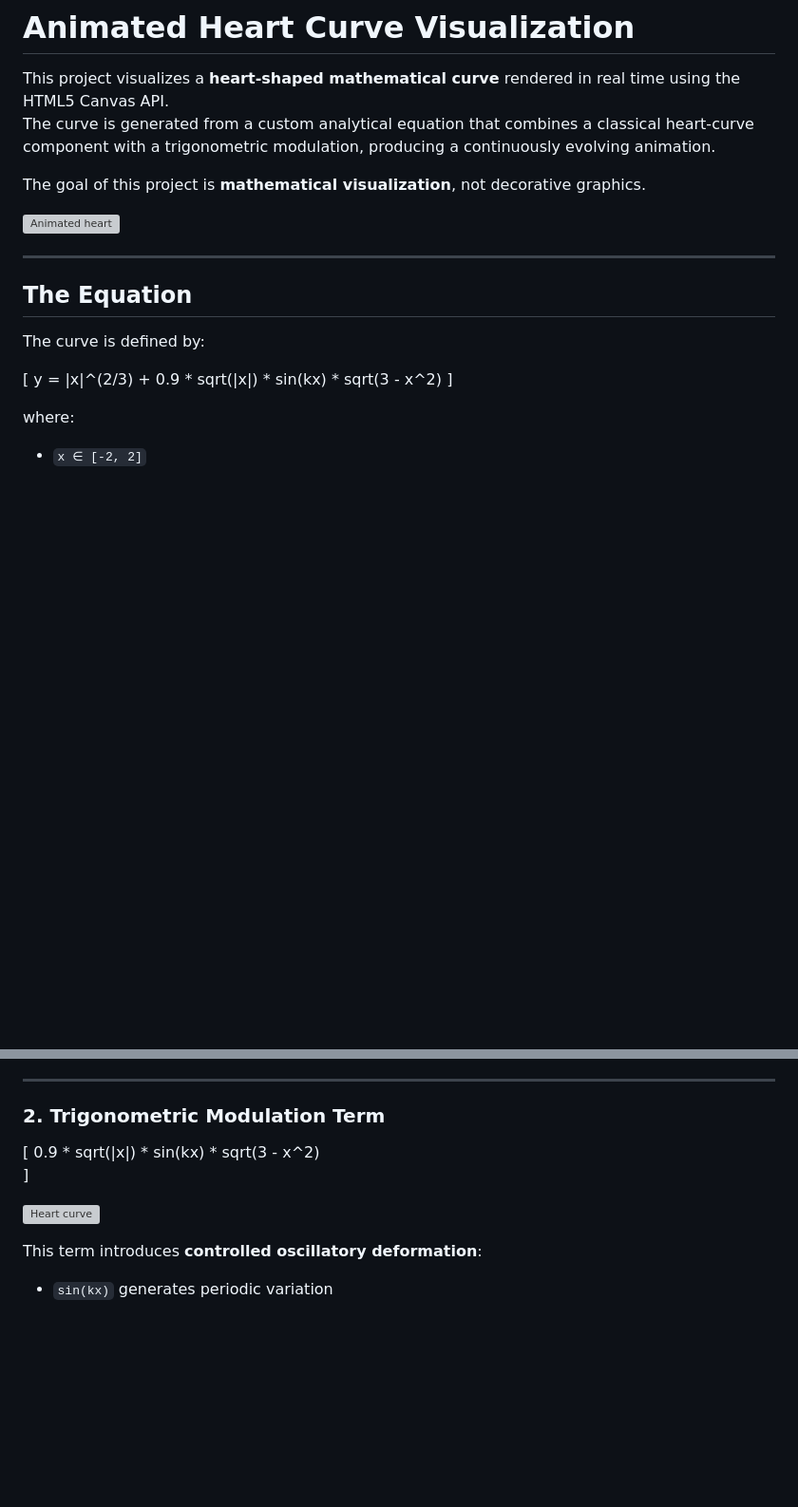
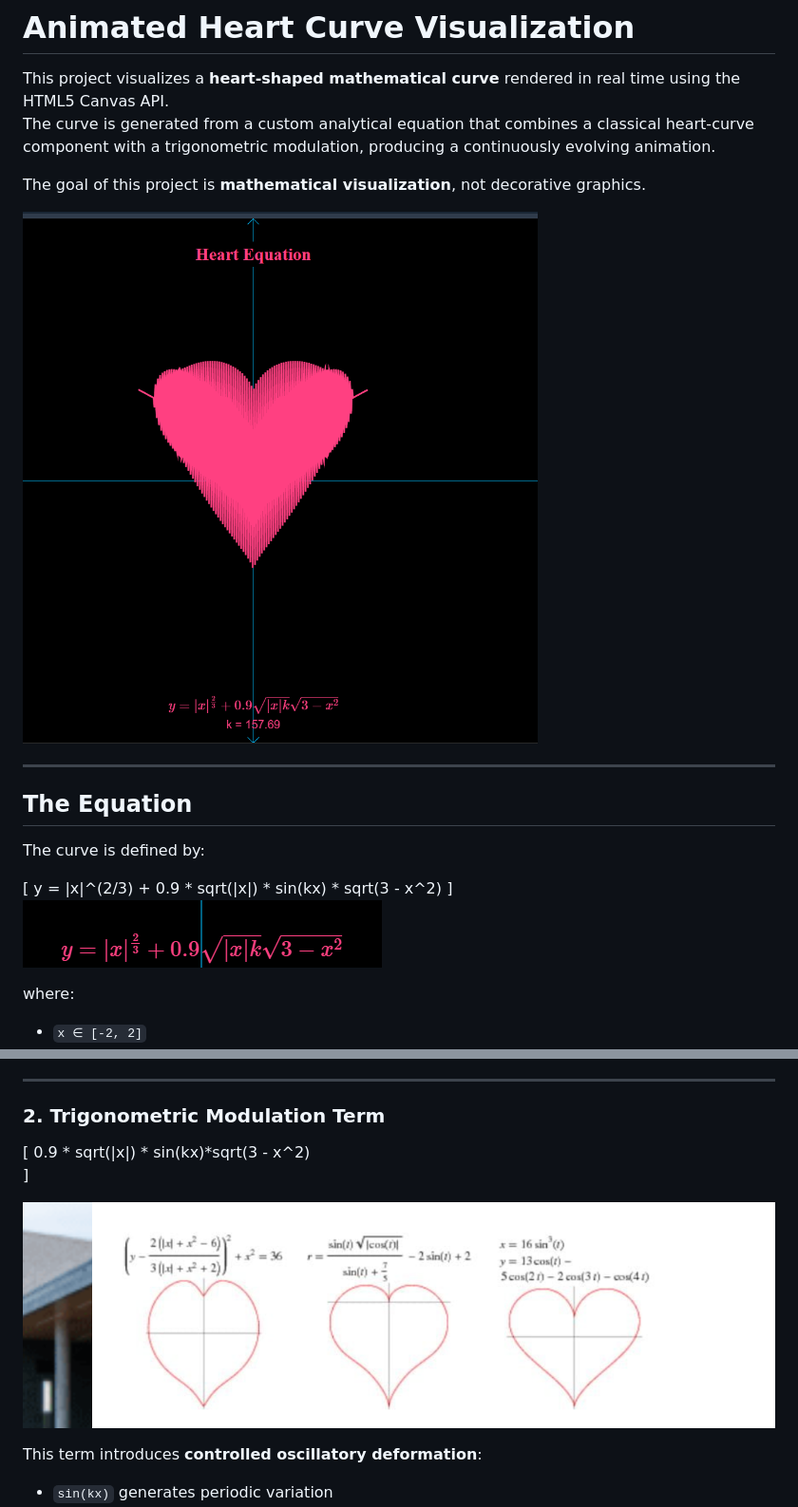
Before and after one commit to Sparshagarwal29/Heart_Equation, a Markdown page: Readme.md, 2 parts joined by grey strips. Shown: that part at 95% size. GitHub-like rendering; pictures changed too: Images/image-3.png (added); blank space fills up the shorter version; grey boxes are pictures that could not be loaded.

```diff
--- a/Readme.md
+++ b/Readme.md
@@ -5,7 +5,7 @@ The curve is generated from a custom analytical equation that combines a classic
 
 The goal of this project is **mathematical visualization**, not decorative graphics.
 
-![Animated heart](images/image-2.png)
+![Animated heart](Images/image-2.png)
 
 ---
 
@@ -16,6 +16,8 @@ The curve is defined by:
 \[
 y = |x|^(2/3) + 0.9 * sqrt(|x|) * sin(kx) * sqrt(3 - x^2)
 \]
+![Equation](Images/image-3.png)
+
 
 where:
 - `x ∈ [-2, 2]`
@@ -44,10 +46,10 @@ This term alone produces a static, recognizable heart profile.
 ### 2. Trigonometric Modulation Term
 
 \[
-0.9 * sqrt(|x|) * sin(kx) * sqrt(3 - x^2)
+0.9 * sqrt(|x|) * sin(kx)*sqrt(3 - x^2)
 \]
 
-![Heart curve](images/image-1.png)
+![Heart curve](Images/image-1.png)
 
 
 This term introduces **controlled oscillatory deformation**:
```
Also changed, not shown: Images/image-2.png (renamed from Images/Screenshot 2026-01-29 110728.png).
